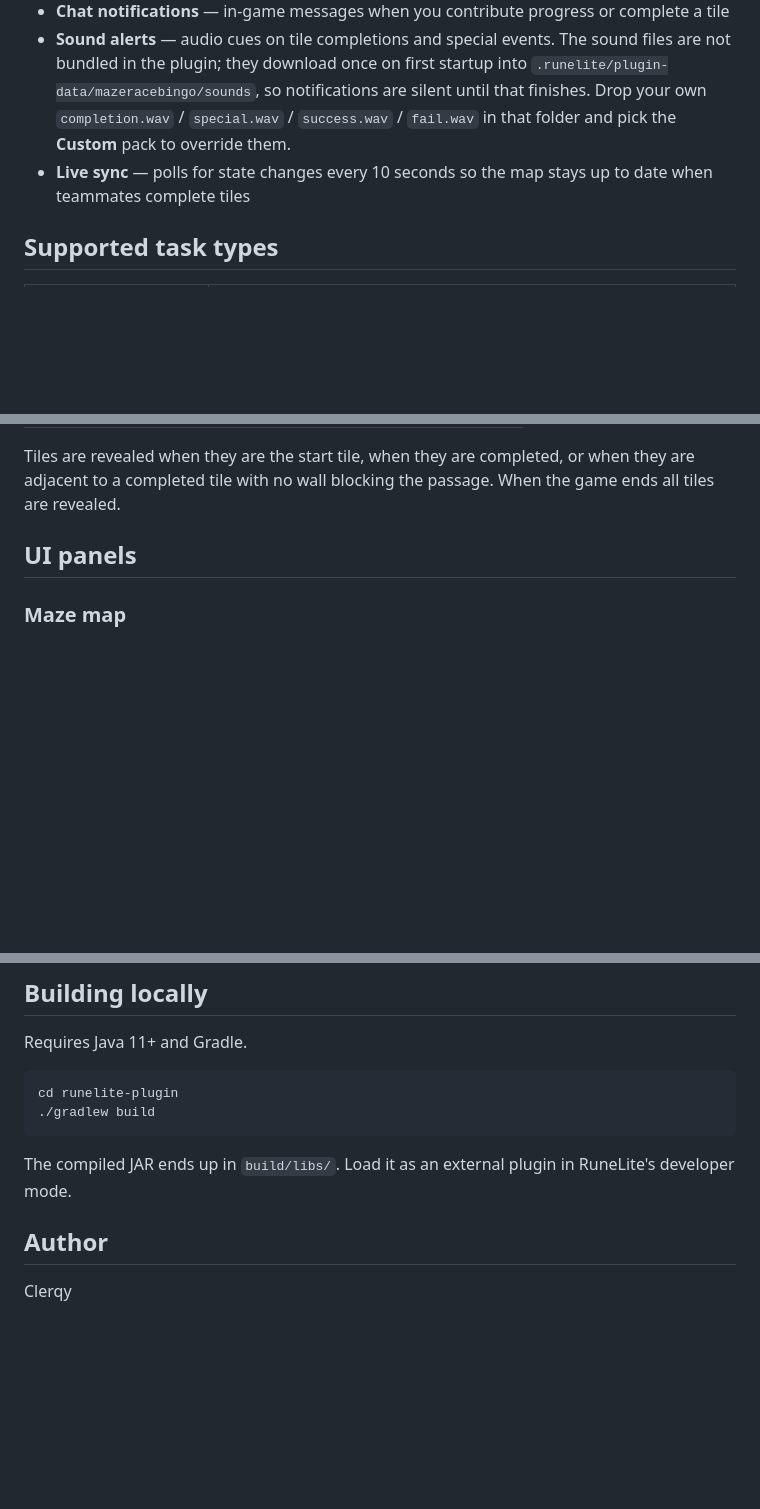
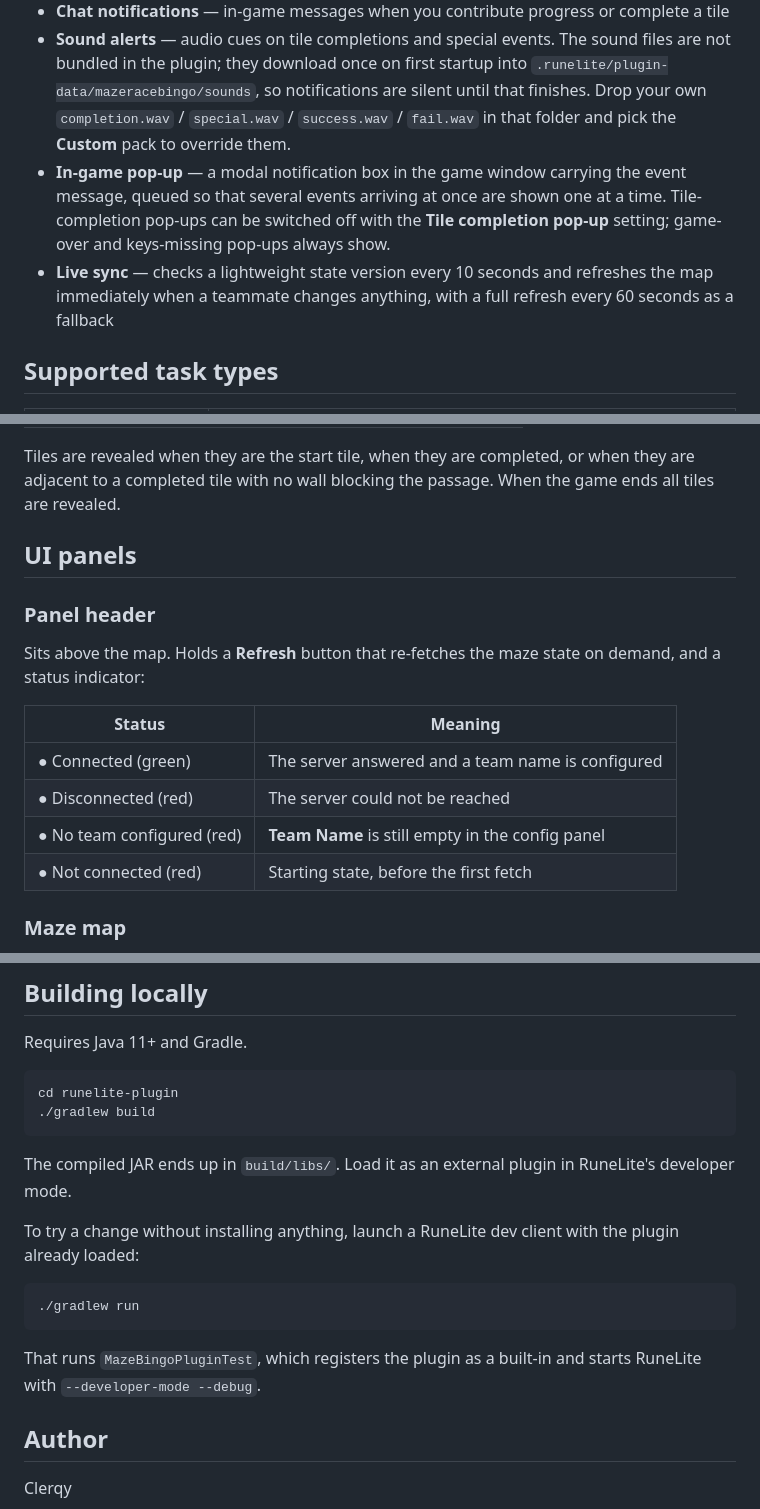
Before and after one commit to TiboDeclercq98/mazeracebingo, a Markdown page: runelite-plugin/README.md, 3 parts joined by grey strips. Drawn GitHub-style; blank space fills up the shorter version.

Commit message:
Document the pop-up, sync cadence, panel header and dev client
The plugin README had drifted from the code:

- The feature list only mentioned sound alerts, not the modal in-game pop-up.
  Note that the tile completion pop-up setting only gates tile_complete
  events; game-over and keys-missing always show.
- Live sync described a 10s poll for state. It is a 10s lightweight version
  check that triggers an immediate refresh, with a 60s full refresh fallback.
- The UI panels section never covered the header's Refresh button or the
  Connected / Disconnected / No team configured status indicator.
- Building locally covered only the JAR, not ./gradlew run for a dev client.

Co-Authored-By: Claude Opus 5 (1M context) <noreply@anthropic.com>

````diff
--- a/runelite-plugin/README.md
+++ b/runelite-plugin/README.md
@@ -11,7 +11,8 @@ A RuneLite plugin that automatically tracks task progress for **Maze Race Bingo*
 - **Recent events feed** — shows the last 8 game events (tile completions, game-over, etc.) with colour-coded messages
 - **Chat notifications** — in-game messages when you contribute progress or complete a tile
 - **Sound alerts** — audio cues on tile completions and special events. The sound files are not bundled in the plugin; they download once on first startup into `.runelite/plugin-data/mazeracebingo/sounds`, so notifications are silent until that finishes. Drop your own `completion.wav` / `special.wav` / `success.wav` / `fail.wav` in that folder and pick the **Custom** pack to override them.
-- **Live sync** — polls for state changes every 10 seconds so the map stays up to date when teammates complete tiles
+- **In-game pop-up** — a modal notification box in the game window carrying the event message, queued so that several events arriving at once are shown one at a time. Tile-completion pop-ups can be switched off with the **Tile completion pop-up** setting; game-over and keys-missing pop-ups always show.
+- **Live sync** — checks a lightweight state version every 10 seconds and refreshes the map immediately when a teammate changes anything, with a full refresh every 60 seconds as a fallback
 
 ## Supported task types
 
@@ -56,6 +57,16 @@ Tiles are revealed when they are the start tile, when they are completed, or whe
 
 ## UI panels
 
+### Panel header
+Sits above the map. Holds a **Refresh** button that re-fetches the maze state on demand, and a status indicator:
+
+| Status | Meaning |
+|--------|---------|
+| ● Connected (green) | The server answered and a team name is configured |
+| ● Disconnected (red) | The server could not be reached |
+| ● No team configured (red) | **Team Name** is still empty in the config panel |
+| ● Not connected (red) | Starting state, before the first fetch |
+
 ### Maze map
 A grid of clickable tiles. Click a tile to load its details in the tile info panel. Walls are drawn between completed tiles to indicate which passages are open.
 
@@ -145,6 +162,14 @@ cd runelite-plugin
 
 The compiled JAR ends up in `build/libs/`. Load it as an external plugin in RuneLite's developer mode.
 
+To try a change without installing anything, launch a RuneLite dev client with the plugin already loaded:
+
+```bash
+./gradlew run
+```
+
+That runs `MazeBingoPluginTest`, which registers the plugin as a built-in and starts RuneLite with `--developer-mode --debug`.
+
 ## Author
 
 Clerqy
````
Also changed, not shown: other parts of runelite-plugin/README.md (+6 -0 lines).
